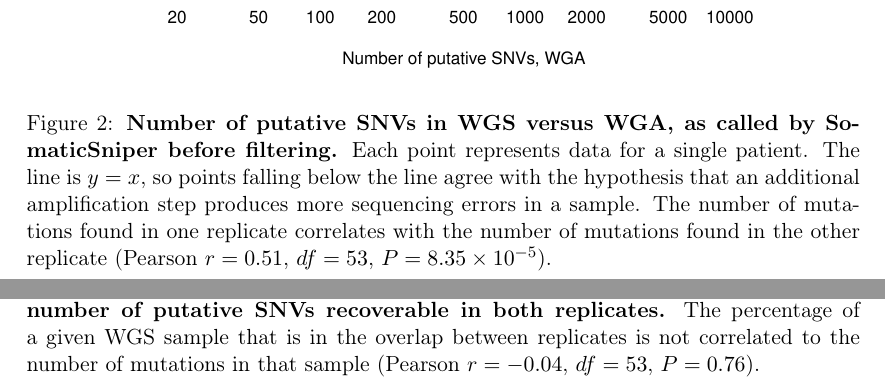
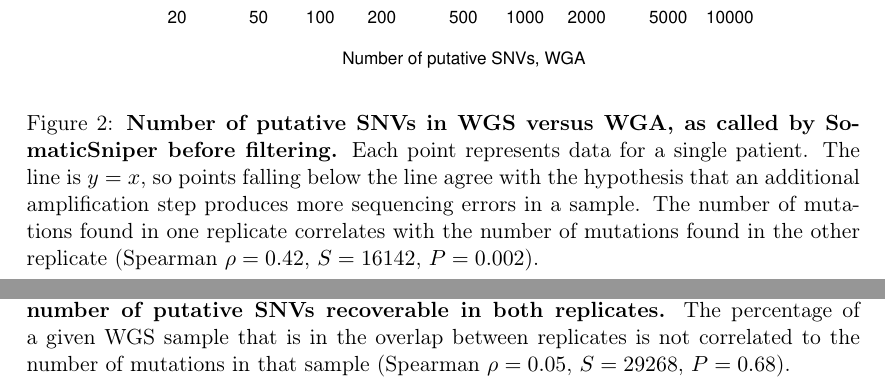
Before and after one commit to clauswilke/GBM_genomics, a LaTeX document (PAPER/paper.tex): two parts of pages 20 and 22 of 26, joined at a grey line, cut so that both start at the same text. Compiled offline with pdfLaTeX.

Commit message:
7-8/13 on rebuttal/revisions

```diff
--- a/PAPER/paper.tex
+++ b/PAPER/paper.tex
@@ -248,7 +248,7 @@ We used the same or substantially similar python scripts to calculate and compar
 \begin{figure}
 \centerline{
 \includegraphics[width=5in]{Figure2.pdf} }
-\caption{\textbf{Number of putative SNVs in WGS versus WGA, as called by SomaticSniper before filtering.} Each point represents data for a single patient. The line is $y=x$, so points falling below the line agree with the hypothesis that an additional amplification step produces more sequencing errors in a sample. The number of mutations found in one replicate correlates with the number of mutations found in the other replicate (Pearson $r=0.51$, $df = 53$, $P = 8.35\times 10^{-5}$).}
+\caption{\textbf{Number of putative SNVs in WGS versus WGA, as called by SomaticSniper before filtering.} Each point represents data for a single patient. The line is $y=x$, so points falling below the line agree with the hypothesis that an additional amplification step produces more sequencing errors in a sample. The number of mutations found in one replicate correlates with the number of mutations found in the other replicate (Spearman $\rho=0.42$, $S=16142$, $P=0.002$).}
 \label{fig:C282_v_C484}
 \end{figure}
 
@@ -264,7 +264,7 @@ We used the same or substantially similar python scripts to calculate and compar
 \begin{figure}
 \centerline{
 \includegraphics[width=5in]{Figure4.pdf} }
-\caption{\textbf{Number of putative SNVs per sample does not correlate with the number of putative SNVs recoverable in both replicates.} The percentage of a given WGS sample that is in the overlap between replicates is not correlated to the number of mutations in that sample (Pearson $r=-0.04$, $df=53$, $P=0.76$).}
+\caption{\textbf{Number of putative SNVs per sample does not correlate with the number of putative SNVs recoverable in both replicates.} The percentage of a given WGS sample that is in the overlap between replicates is not correlated to the number of mutations in that sample (Spearman $\rho=0.05$, $S=29268$, $P=0.68$).}
 \label{fig:unfiltered_total_muts}
 \end{figure}
 
```
Also changed, not shown: PAPER/paper.pdf, PAPER/paper.tex (6 more changed lines), 1 other file.
